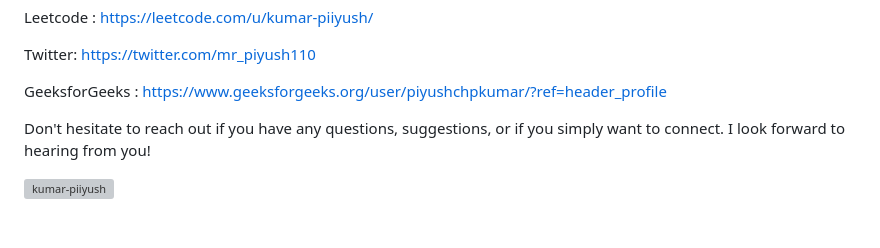
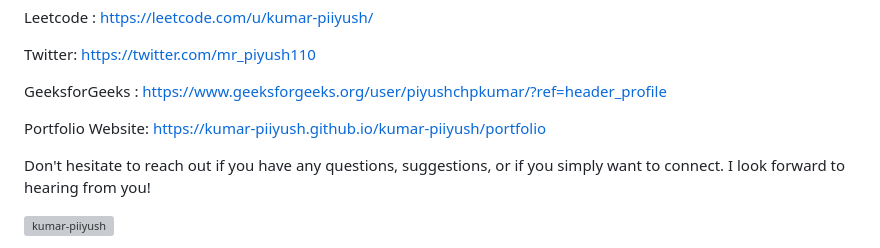
Before and after one commit to kumar-piiyush/kumar-piiyush, a Markdown page: README.md, the part around the change. Rendered like a GitHub page; blank space fills up the shorter version; grey boxes are pictures that could not be loaded.

Commit message:
Add portfolio website link
Added portfolio website link to README.

```diff
--- a/README.md
+++ b/README.md
@@ -25,6 +25,8 @@ Twitter: https://twitter.com/mr_piyush110
 
 GeeksforGeeks : https://www.geeksforgeeks.org/user/piyushchpkumar/?ref=header_profile
 
+Portfolio Website: https://kumar-piiyush.github.io/kumar-piiyush/portfolio
+
 
 
 Don't hesitate to reach out if you have any questions, suggestions, or if you simply want to connect. I look forward to hearing from you!
```
